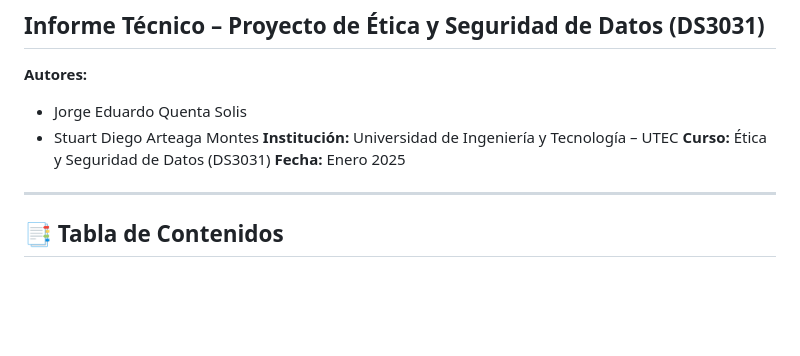
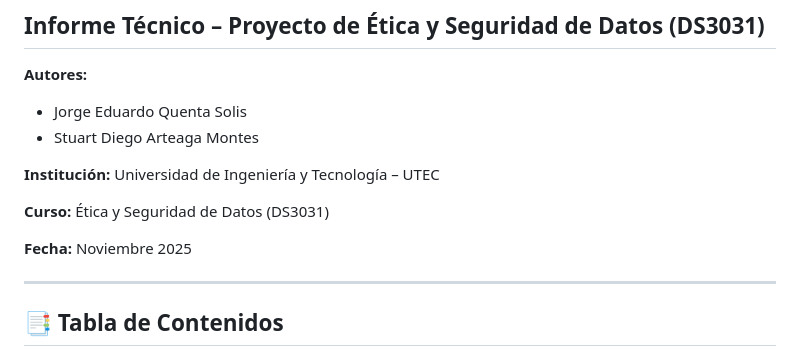
Before and after one commit to SDAM26/etica_seguridad, a Markdown page: README.md, the part around the change. Drawn GitHub-style; blank space fills up the shorter version.

Commit message:
correciones menores
Updated the date in the README file.

```diff
--- a/README.md
+++ b/README.md
@@ -5,9 +5,12 @@
 **Autores:**
 - Jorge Eduardo Quenta Solis
 - Stuart Diego Arteaga Montes
+
 **Institución:** Universidad de Ingeniería y Tecnología – UTEC
+
 **Curso:** Ética y Seguridad de Datos (DS3031)
-**Fecha:** Enero 2025
+
+**Fecha:** Noviembre 2025
 
 ---
 
```
